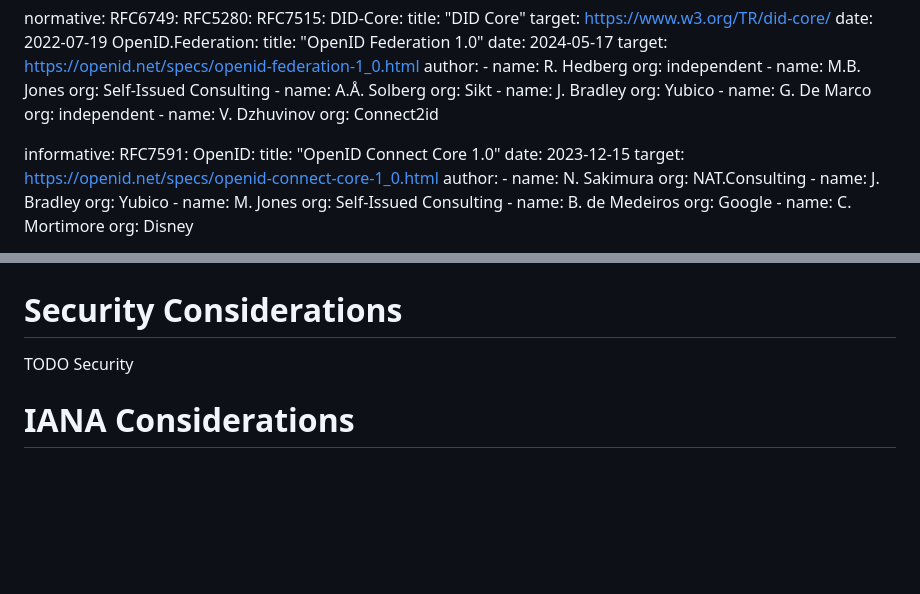
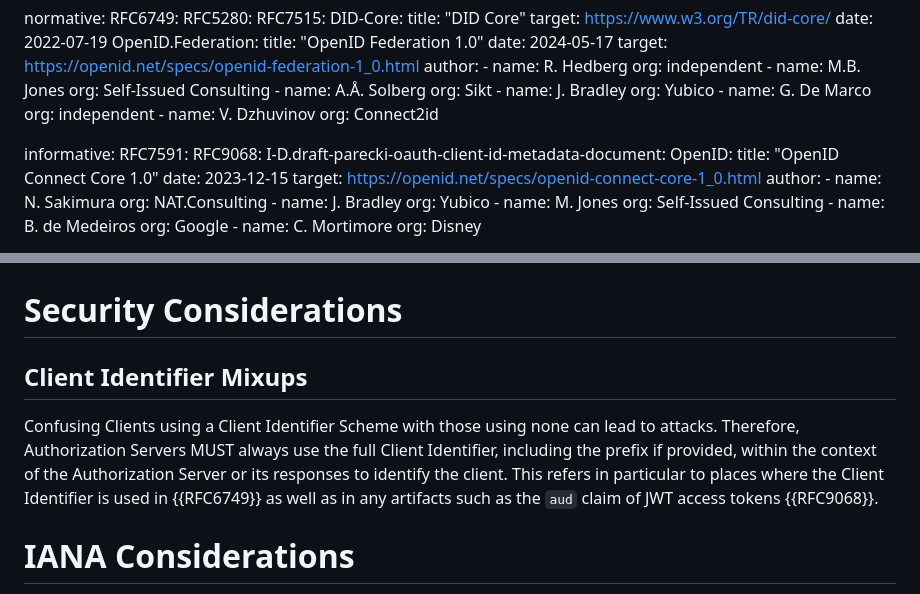
Before and after one commit to aaronpk/oauth-client-id-scheme, a Markdown page: draft-parecki-oauth-client-id-scheme.md, 2 parts joined by grey strips. GitHub-like rendering; blank space fills up the shorter version.

```diff
--- a/draft-parecki-oauth-client-id-scheme.md
+++ b/draft-parecki-oauth-client-id-scheme.md
@@ -63,6 +63,8 @@ normative:
 
 informative:
   RFC7591:
+  RFC9068:
+  I-D.draft-parecki-oauth-client-id-metadata-document:
   OpenID:
     title: "OpenID Connect Core 1.0"
     date: 2023-12-15
@@ -185,7 +186,10 @@ e.g., a `client_id_schemes_supported` parameter in the Server Metadata and a `cl
 
 # Security Considerations
 
-TODO Security
+## Client Identifier Mixups
+
+Confusing Clients using a Client Identifier Scheme with those using none can lead to attacks. Therefore, Authorization Servers MUST always use the full Client Identifier, including the prefix if provided, within the context of the Authorization Server or its responses to identify the client. This refers in particular to places where the Client Identifier is used in {{RFC6749}} as well as in any artifacts such as the `aud` claim of JWT access tokens {{RFC9068}}.
+
 
 
 # IANA Considerations
```
Also changed, not shown: other parts of draft-parecki-oauth-client-id-scheme.md (+32 -33 lines).
